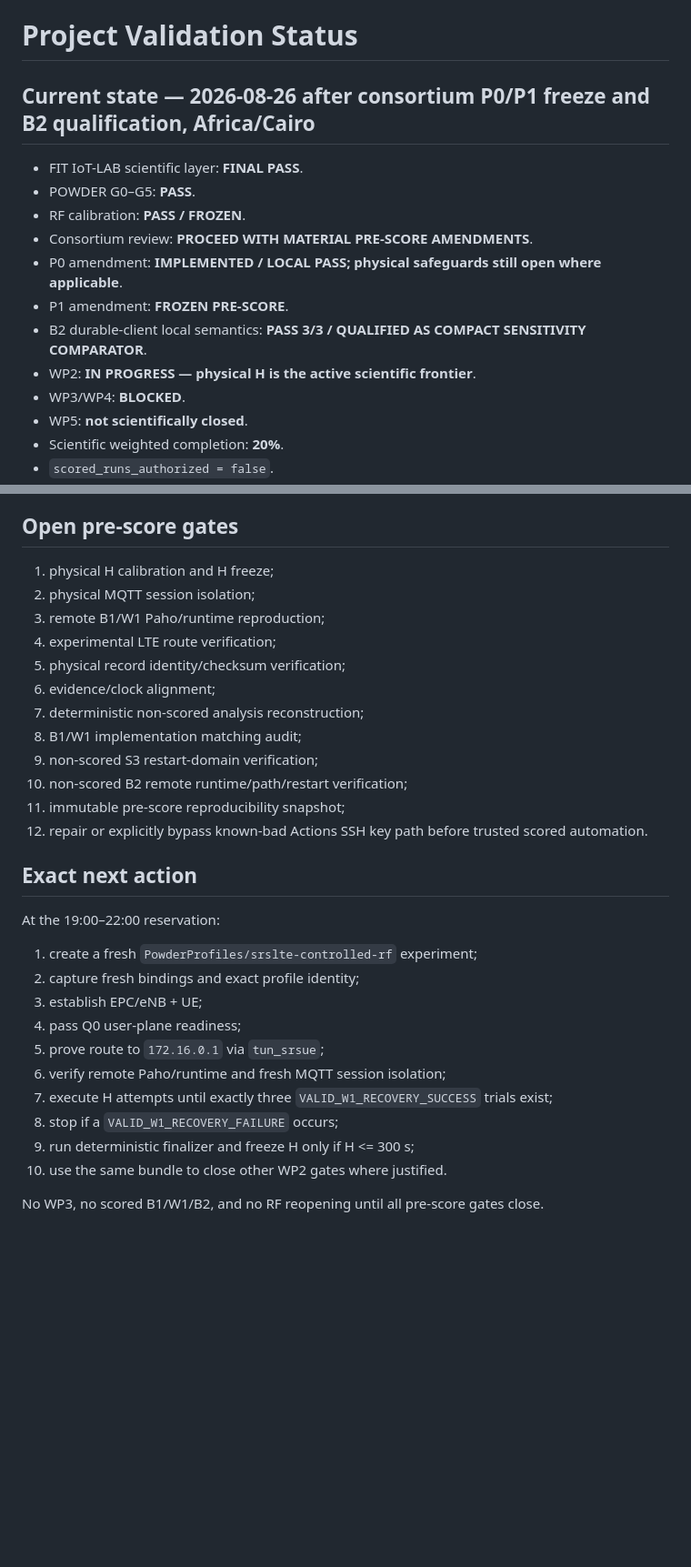
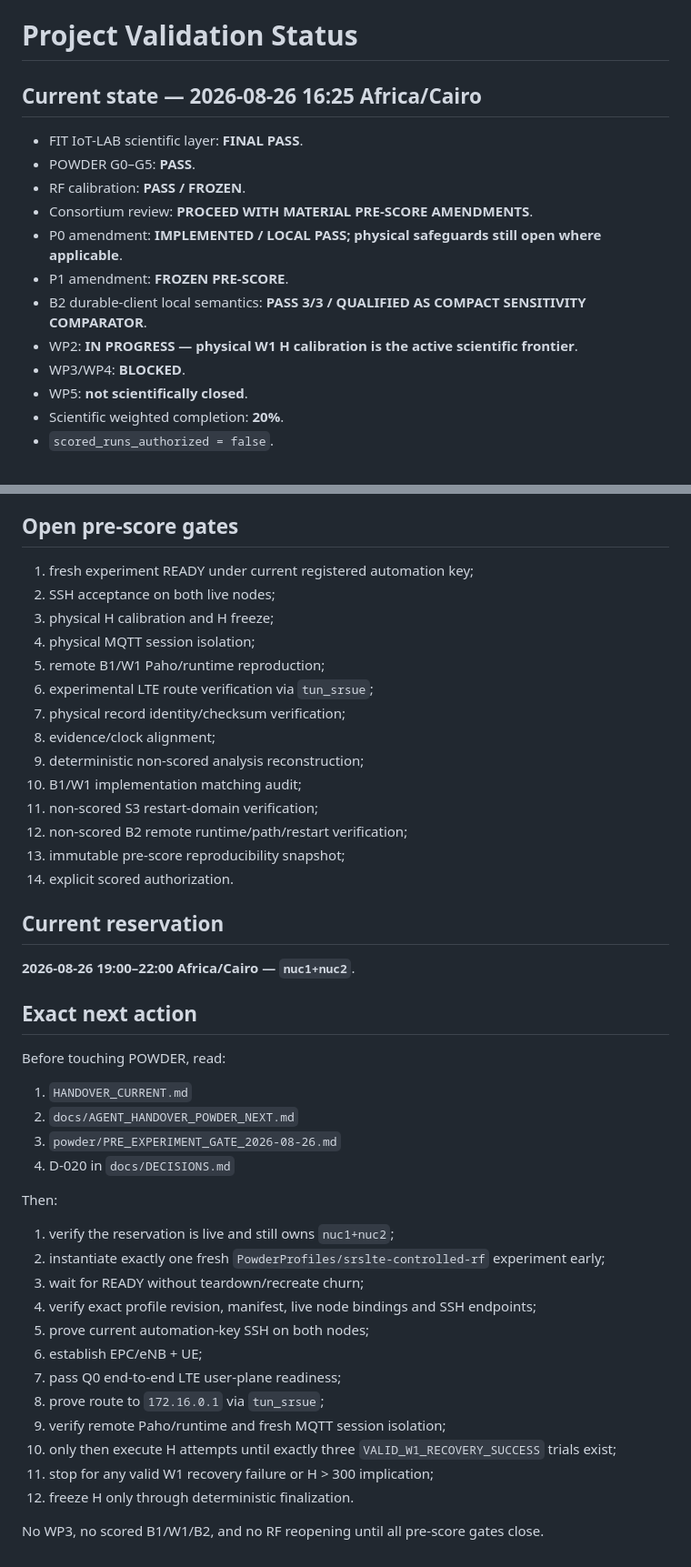
Before and after one commit to aayoubMSA/WellPulse, a Markdown page: docs/STATUS.md, 2 parts joined by grey strips. Shown at 91% size. Rendered like a GitHub page; blank space fills up the shorter version.

```diff
--- a/docs/STATUS.md
+++ b/docs/STATUS.md
@@ -1,6 +1,6 @@
 # Project Validation Status
 
-## Current state — 2026-08-26 after consortium P0/P1 freeze and B2 qualification, Africa/Cairo
+## Current state — 2026-08-26 16:25 Africa/Cairo
 
 - FIT IoT-LAB scientific layer: **FINAL PASS**.
 - POWDER G0–G5: **PASS**.
@@ -9,7 +9,7 @@
 - P0 amendment: **IMPLEMENTED / LOCAL PASS; physical safeguards still open where applicable**.
 - P1 amendment: **FROZEN PRE-SCORE**.
 - B2 durable-client local semantics: **PASS 3/3 / QUALIFIED AS COMPACT SENSITIVITY COMPARATOR**.
-- WP2: **IN PROGRESS — physical H is the active scientific frontier**.
+- WP2: **IN PROGRESS — physical W1 H calibration is the active scientific frontier**.
 - WP3/WP4: **BLOCKED**.
 - WP5: **not scientifically closed**.
 - Scientific weighted completion: **20%**.
@@ -111,32 +95,47 @@ No booking probe executed scientific workload or RF manipulation; the fallback r
 
 ## Open pre-score gates
 
-1. physical H calibration and H freeze;
-2. physical MQTT session isolation;
-3. remote B1/W1 Paho/runtime reproduction;
-4. experimental LTE route verification;
-5. physical record identity/checksum verification;
-6. evidence/clock alignment;
-7. deterministic non-scored analysis reconstruction;
-8. B1/W1 implementation matching audit;
-9. non-scored S3 restart-domain verification;
-10. non-scored B2 remote runtime/path/restart verification;
-11. immutable pre-score reproducibility snapshot;
-12. repair or explicitly bypass known-bad Actions SSH key path before trusted scored automation.
+1. fresh experiment READY under current registered automation key;
+2. SSH acceptance on both live nodes;
+3. physical H calibration and H freeze;
+4. physical MQTT session isolation;
+5. remote B1/W1 Paho/runtime reproduction;
+6. experimental LTE route verification via `tun_srsue`;
+7. physical record identity/checksum verification;
+8. evidence/clock alignment;
+9. deterministic non-scored analysis reconstruction;
+10. B1/W1 implementation matching audit;
+11. non-scored S3 restart-domain verification;
+12. non-scored B2 remote runtime/path/restart verification;
+13. immutable pre-score reproducibility snapshot;
+14. explicit scored authorization.
+
+## Current reservation
+
+**2026-08-26 19:00–22:00 Africa/Cairo — `nuc1+nuc2`**.
 
 ## Exact next action
 
-At the 19:00–22:00 reservation:
+Before touching POWDER, read:
 
-1. create a fresh `PowderProfiles/srslte-controlled-rf` experiment;
-2. capture fresh bindings and exact profile identity;
-3. establish EPC/eNB + UE;
-4. pass Q0 user-plane readiness;
-5. prove route to `172.16.0.1` via `tun_srsue`;
-6. verify remote Paho/runtime and fresh MQTT session isolation;
-7. execute H attempts until exactly three `VALID_W1_RECOVERY_SUCCESS` trials exist;
-8. stop if a `VALID_W1_RECOVERY_FAILURE` occurs;
-9. run deterministic finalizer and freeze H only if H <= 300 s;
-10. use the same bundle to close other WP2 gates where justified.
+1. `HANDOVER_CURRENT.md`
+2. `docs/AGENT_HANDOVER_POWDER_NEXT.md`
+3. `powder/PRE_EXPERIMENT_GATE_2026-08-26.md`
+4. D-020 in `docs/DECISIONS.md`
+
+Then:
+
+1. verify the reservation is live and still owns `nuc1+nuc2`;
+2. instantiate exactly one fresh `PowderProfiles/srslte-controlled-rf` experiment early;
+3. wait for READY without teardown/recreate churn;
+4. verify exact profile revision, manifest, live node bindings and SSH endpoints;
+5. prove current automation-key SSH on both nodes;
+6. establish EPC/eNB + UE;
+7. pass Q0 end-to-end LTE user-plane readiness;
+8. prove route to `172.16.0.1` via `tun_srsue`;
+9. verify remote Paho/runtime and fresh MQTT session isolation;
+10. only then execute H attempts until exactly three `VALID_W1_RECOVERY_SUCCESS` trials exist;
+11. stop for any valid W1 recovery failure or H > 300 implication;
+12. freeze H only through deterministic finalization.
 
 No WP3, no scored B1/W1/B2, and no RF reopening until all pre-score gates close.
```
Also changed, not shown: other parts of docs/STATUS.md (+25 -41 lines).
